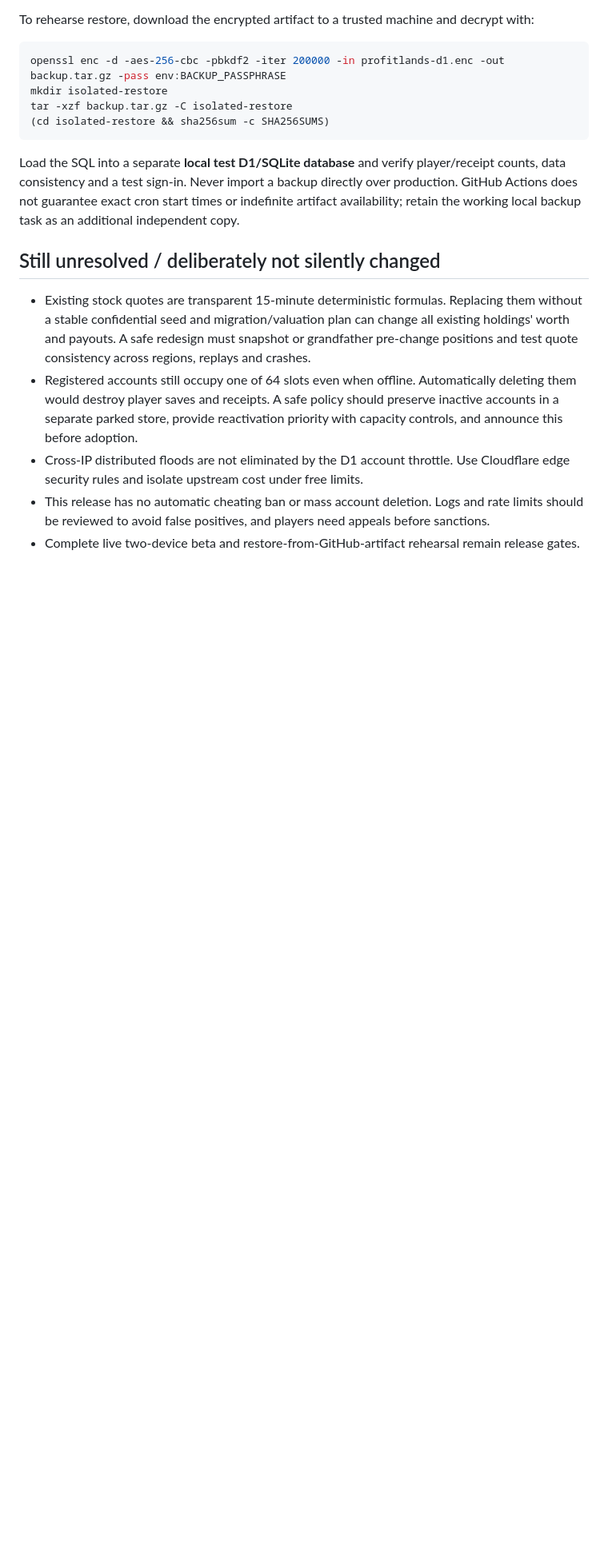
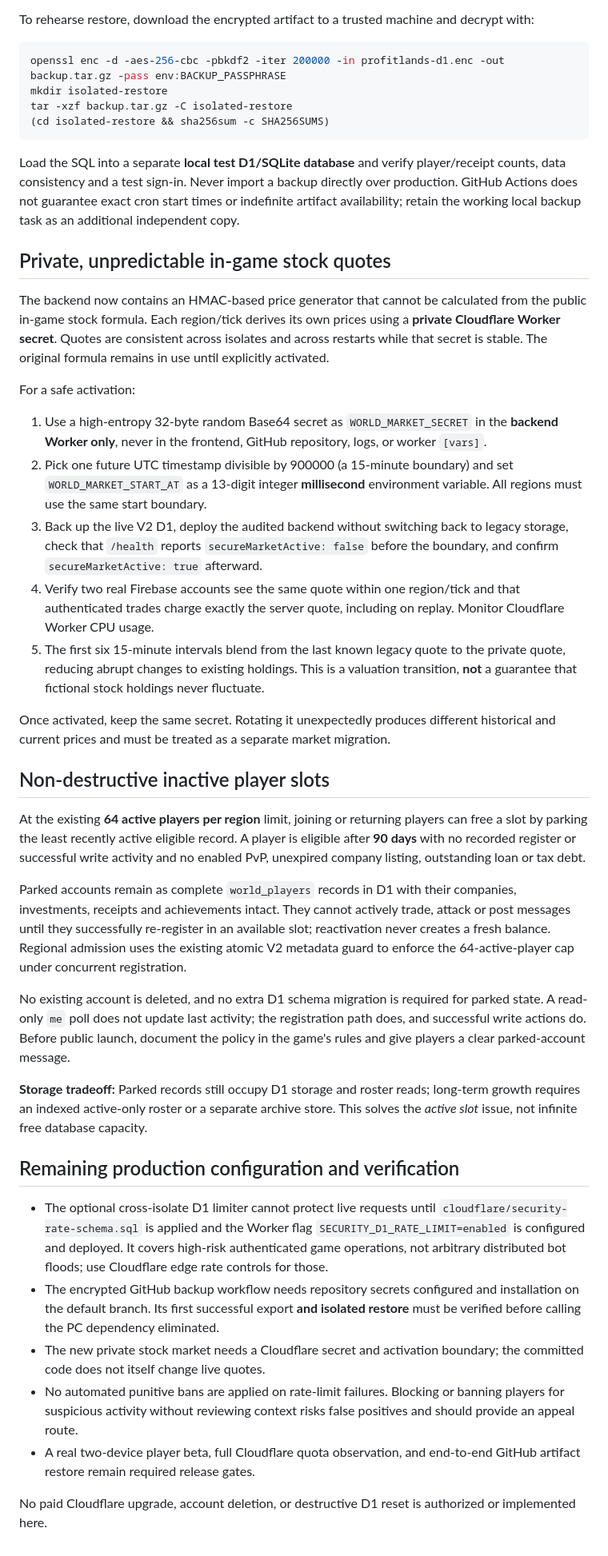
Before and after one commit to Willn0tBill/ProfitLands, a Markdown page: SECURITY_ACTIVATION_AND_BACKUPS.md, the part around one of its changes. Shown at 80% size. GitHub-like rendering; blank space fills up the shorter version.

Commit message:
Document secure market activation, 90-day reversible player slots, and exact production gates

```diff
--- a/SECURITY_ACTIVATION_AND_BACKUPS.md
+++ b/SECURITY_ACTIVATION_AND_BACKUPS.md
@@ -36,10 +36,84 @@ tar -xzf backup.tar.gz -C isolated-restore
 
 Load the SQL into a separate **local test D1/SQLite database** and verify player/receipt counts, data consistency and a test sign-in. Never import a backup directly over production. GitHub Actions does not guarantee exact cron start times or indefinite artifact availability; retain the working local backup task as an additional independent copy.
 
-## Still unresolved / deliberately not silently changed
+## Private, unpredictable in-game stock quotes
 
-- Existing stock quotes are transparent 15-minute deterministic formulas. Replacing them without a stable confidential seed and migration/valuation plan can change all existing holdings' worth and payouts. A safe redesign must snapshot or grandfather pre-change positions and test quote consistency across regions, replays and crashes.
-- Registered accounts still occupy one of 64 slots even when offline. Automatically deleting them would destroy player saves and receipts. A safe policy should preserve inactive accounts in a separate parked store, provide reactivation priority with capacity controls, and announce this before adoption.
-- Cross-IP distributed floods are not eliminated by the D1 account throttle. Use Cloudflare edge security rules and isolate upstream cost under free limits.
-- This release has no automatic cheating ban or mass account deletion. Logs and rate limits should be reviewed to avoid false positives, and players need appeals before sanctions.
-- Complete live two-device beta and restore-from-GitHub-artifact rehearsal remain release gates.
+The backend now contains an HMAC-based price generator that cannot be
+calculated from the public in-game stock formula. Each region/tick derives
+its own prices using a **private Cloudflare Worker secret**. Quotes are
+consistent across isolates and across restarts while that secret is stable.
+The original formula remains in use until explicitly activated.
+
+For a safe activation:
+
+1. Use a high-entropy 32-byte random Base64 secret as
+   `WORLD_MARKET_SECRET` in the **backend Worker only**, never in the
+   frontend, GitHub repository, logs, or worker `[vars]`.
+2. Pick one future UTC timestamp divisible by 900000 (a 15-minute
+   boundary) and set `WORLD_MARKET_START_AT` as a 13-digit integer
+   **millisecond** environment variable. All regions must use the same
+   start boundary.
+3. Back up the live V2 D1, deploy the audited backend without switching
+   back to legacy storage, check that `/health` reports
+   `secureMarketActive: false` before the boundary, and confirm
+   `secureMarketActive: true` afterward.
+4. Verify two real Firebase accounts see the same quote within one
+   region/tick and that authenticated trades charge exactly the server
+   quote, including on replay. Monitor Cloudflare Worker CPU usage.
+5. The first six 15-minute intervals blend from the last known legacy
+   quote to the private quote, reducing abrupt changes to existing
+   holdings. This is a valuation transition, **not** a guarantee that
+   fictional stock holdings never fluctuate.
+
+Once activated, keep the same secret. Rotating it unexpectedly produces
+different historical and current prices and must be treated as a separate
+market migration.
+
+## Non-destructive inactive player slots
+
+At the existing **64 active players per region** limit, joining or
+returning players can free a slot by parking the least recently active
+eligible record. A player is eligible after **90 days** with no recorded
+register or successful write activity and no enabled PvP, unexpired
+company listing, outstanding loan or tax debt.
+
+Parked accounts remain as complete `world_players` records in D1 with
+their companies, investments, receipts and achievements intact.
+They cannot actively trade, attack or post messages until they
+successfully re-register in an available slot; reactivation never
+creates a fresh balance. Regional admission uses the existing atomic
+V2 metadata guard to enforce the 64-active-player cap under concurrent
+registration.
+
+No existing account is deleted, and no extra D1 schema migration is
+required for parked state. A read-only `me` poll does not update last
+activity; the registration path does, and successful write actions do.
+Before public launch, document the policy in the game's rules and give
+players a clear parked-account message.
+
+**Storage tradeoff:** Parked records still occupy D1 storage and roster
+reads; long-term growth requires an indexed active-only roster or a
+separate archive store. This solves the *active slot* issue, not infinite
+free database capacity.
+
+## Remaining production configuration and verification
+
+- The optional cross-isolate D1 limiter cannot protect live requests
+  until `cloudflare/security-rate-schema.sql` is applied and the Worker
+  flag `SECURITY_D1_RATE_LIMIT=enabled` is configured and deployed.
+  It covers high-risk authenticated game operations, not arbitrary
+  distributed bot floods; use Cloudflare edge rate controls for those.
+- The encrypted GitHub backup workflow needs repository secrets
+  configured and installation on the default branch. Its first
+  successful export **and isolated restore** must be verified before
+  calling the PC dependency eliminated.
+- The new private stock market needs a Cloudflare secret and activation
+  boundary; the committed code does not itself change live quotes.
+- No automated punitive bans are applied on rate-limit failures. Blocking
+  or banning players for suspicious activity without reviewing context
+  risks false positives and should provide an appeal route.
+- A real two-device player beta, full Cloudflare quota observation, and
+  end-to-end GitHub artifact restore remain required release gates.
+
+No paid Cloudflare upgrade, account deletion, or destructive D1 reset is
+authorized or implemented here.
```
Also changed, not shown: other parts of SECURITY_ACTIVATION_AND_BACKUPS.md (+1 -1 lines).
